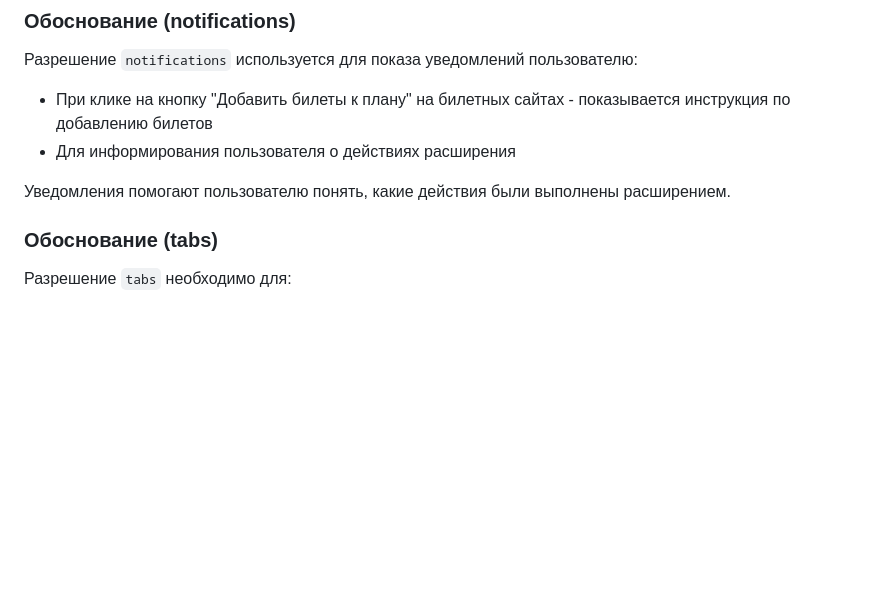
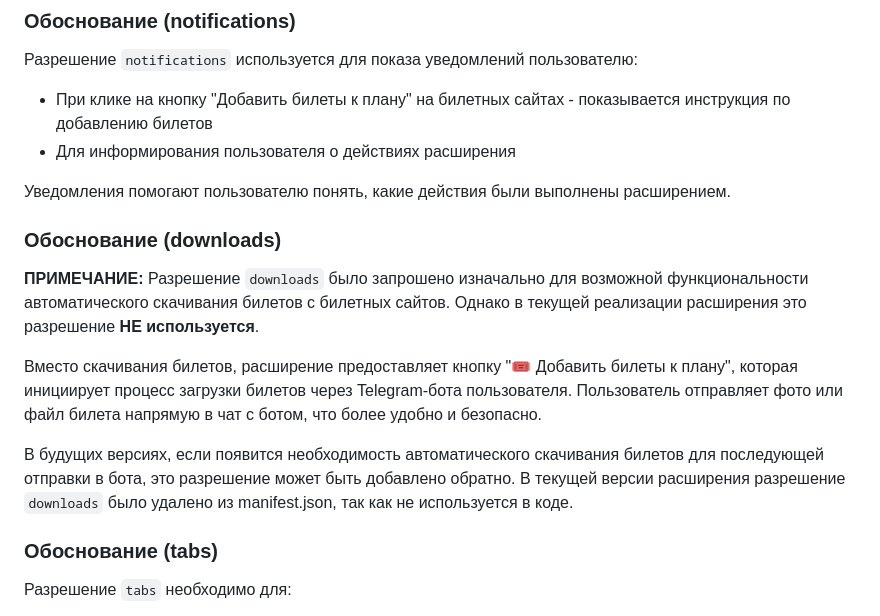
Before and after one commit to zapnikita95/movie_planner_bot, a Markdown page: moviebot-extension/GOOGLE_STORE_INFO.md, the part around the change. Rendered like a GitHub page; blank space fills up the shorter version.

Commit message:
Add downloads permission justification (removed, not used)

```diff
--- a/moviebot-extension/GOOGLE_STORE_INFO.md
+++ b/moviebot-extension/GOOGLE_STORE_INFO.md
@@ -40,6 +40,14 @@
 - Для информирования пользователя о действиях расширения
 
 Уведомления помогают пользователю понять, какие действия были выполнены расширением.
+
+### Обоснование (downloads)
+
+**ПРИМЕЧАНИЕ:** Разрешение `downloads` было запрошено изначально для возможной функциональности автоматического скачивания билетов с билетных сайтов. Однако в текущей реализации расширения это разрешение **НЕ используется**.
+
+Вместо скачивания билетов, расширение предоставляет кнопку "🎟️ Добавить билеты к плану", которая инициирует процесс загрузки билетов через Telegram-бота пользователя. Пользователь отправляет фото или файл билета напрямую в чат с ботом, что более удобно и безопасно.
+
+В будущих версиях, если появится необходимость автоматического скачивания билетов для последующей отправки в бота, это разрешение может быть добавлено обратно. В текущей версии расширения разрешение `downloads` было удалено из manifest.json, так как не используется в коде.
 
 ### Обоснование (tabs)
 
```
